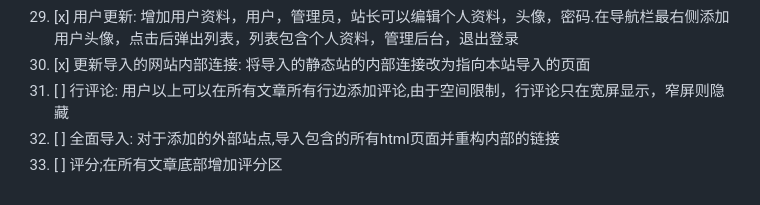
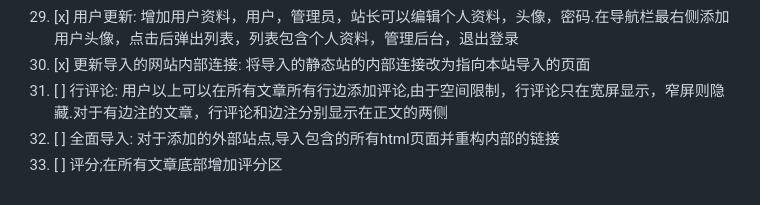
Before and after one commit to CrossDark/PyKYCH, a Markdown page: TODO.md, the part around the change. Rendered like a GitHub page.

Commit message:
Revise line comment feature description in TODO
Updated the line comment feature description to specify the display behavior for articles with margin notes.

```diff
--- a/TODO.md
+++ b/TODO.md
@@ -30,6 +30,6 @@
 28. [x] 重构网站: 全面测试网站功能并重构优化网站同时修复bug，同时完成todo22、23，24，25，27，29，30.最后增加插件和主题系统
 29. [x] 用户更新: 增加用户资料，用户，管理员，站长可以编辑个人资料，头像，密码.在导航栏最右侧添加用户头像，点击后弹出列表，列表包含个人资料，管理后台，退出登录
 30. [x] 更新导入的网站内部连接: 将导入的静态站的内部连接改为指向本站导入的页面
-31. [ ] 行评论: 用户以上可以在所有文章所有行边添加评论,由于空间限制，行评论只在宽屏显示，窄屏则隐藏
+31. [ ] 行评论: 用户以上可以在所有文章所有行边添加评论,由于空间限制，行评论只在宽屏显示，窄屏则隐藏.对于有边注的文章，行评论和边注分别显示在正文的两侧
 32. [ ] 全面导入: 对于添加的外部站点,导入包含的所有html页面并重构内部的链接
 33. [ ] 评分;在所有文章底部增加评分区
```
